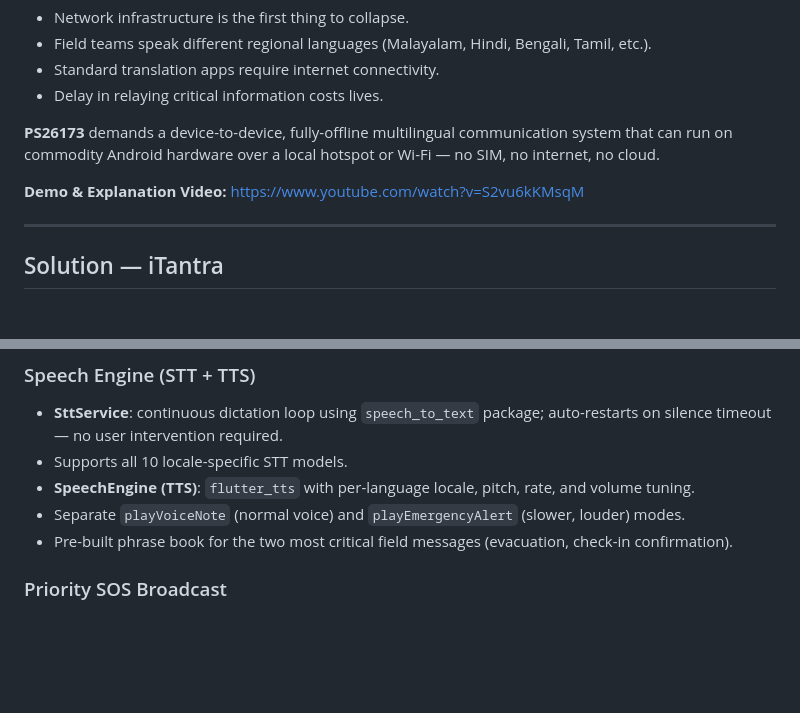
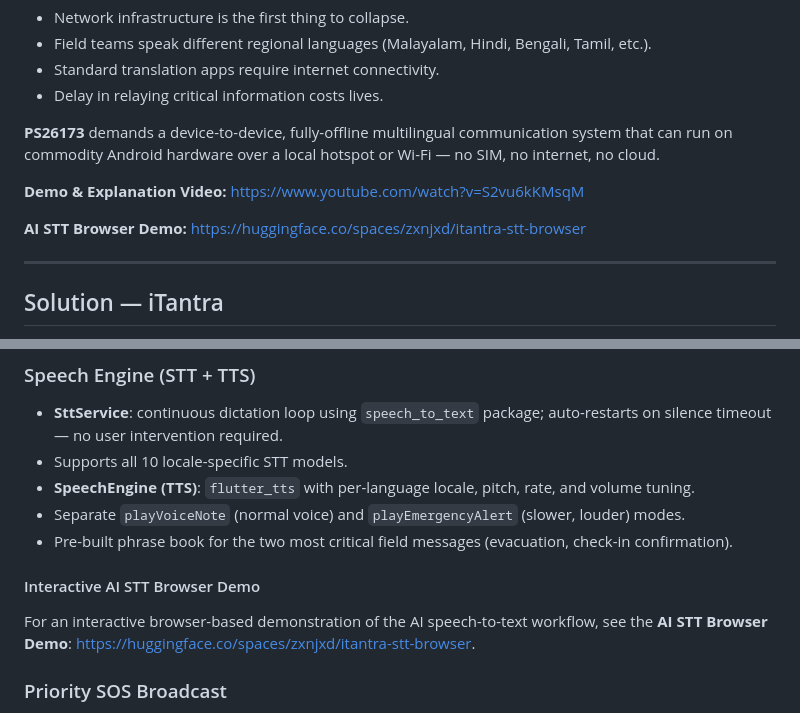
Before and after one commit to Chai-Coders/iTantra, a Markdown page: README.md, 2 parts joined by grey strips. Rendered like a GitHub page; blank space fills up the shorter version.

Commit message:
Add AI STT browser demo links to README
Co-authored-by: Sanjay-Sunil <232358894+Sanjay-Sunil@users.noreply.github.com>

```diff
--- a/README.md
+++ b/README.md
@@ -23,6 +23,8 @@ Disaster-response coordination in India is critically hampered by the **language
 **PS26173** demands a device-to-device, fully-offline multilingual communication system that can run on commodity Android hardware over a local hotspot or Wi-Fi — no SIM, no internet, no cloud.
 
 **Demo & Explanation Video:** [https://www.youtube.com/watch?v=S2vu6kKMsqM](https://www.youtube.com/watch?v=S2vu6kKMsqM)
+
+**AI STT Browser Demo:** [https://huggingface.co/spaces/zxnjxd/itantra-stt-browser](https://huggingface.co/spaces/zxnjxd/itantra-stt-browser)
 
 ---
 
@@ -79,6 +81,10 @@ A single spoken sentence in Malayalam reaches a Bengali-speaking rescuer 3 hops
 - **SpeechEngine (TTS)**: `flutter_tts` with per-language locale, pitch, rate, and volume tuning.
 - Separate `playVoiceNote` (normal voice) and `playEmergencyAlert` (slower, louder) modes.
 - Pre-built phrase book for the two most critical field messages (evacuation, check-in confirmation).
+
+#### Interactive AI STT Browser Demo
+
+For an interactive browser-based demonstration of the AI speech-to-text workflow, see the **AI STT Browser Demo**: [https://huggingface.co/spaces/zxnjxd/itantra-stt-browser](https://huggingface.co/spaces/zxnjxd/itantra-stt-browser).
 
 ### Priority SOS Broadcast
 
```
